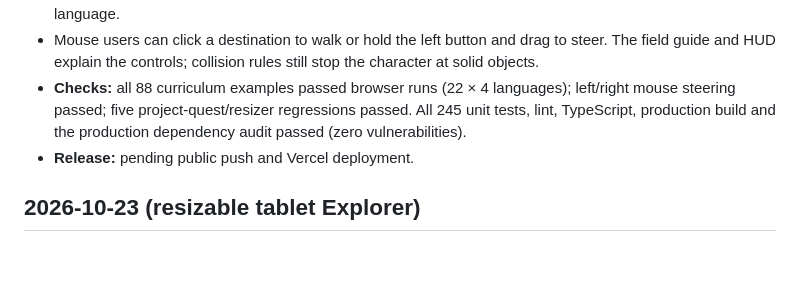
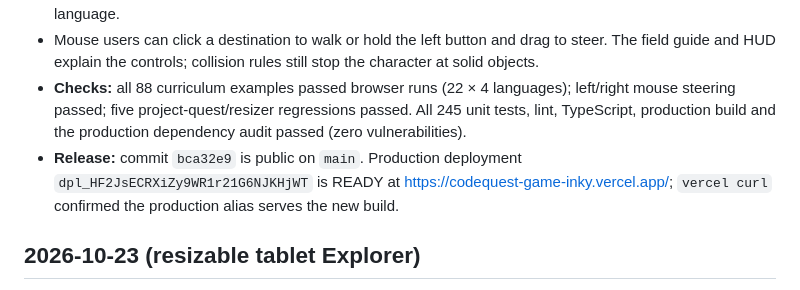
Before and after one commit to amirh3sam/codequest-game, a Markdown page: docs/PROGRESS.md, the part around the change. Drawn GitHub-style; blank space fills up the shorter version.

Commit message:
docs: record study path release

```diff
--- a/docs/PROGRESS.md
+++ b/docs/PROGRESS.md
@@ -4,7 +4,7 @@
 - Added every category from the supplied Java study screenshot as a Study Path in the tablet. All 22 topics have a short explanation, an editable runnable example and a free checkpoint in Java, JavaScript, TypeScript and Python. Progress and drafts save per adventure; completing all topics unlocks the Code Scholar badge. The JDK/IntelliJ topic explains the browser setup and equivalent local tools for each language.
 - Mouse users can click a destination to walk or hold the left button and drag to steer. The field guide and HUD explain the controls; collision rules still stop the character at solid objects.
 - **Checks:** all 88 curriculum examples passed browser runs (22 × 4 languages); left/right mouse steering passed; five project-quest/resizer regressions passed. All 245 unit tests, lint, TypeScript, production build and the production dependency audit passed (zero vulnerabilities).
-- **Release:** pending public push and Vercel deployment.
+- **Release:** commit `bca32e9` is public on `main`. Production deployment `dpl_HF2JsECRXiZy9WR1r21G6NJKHjWT` is READY at https://codequest-game-inky.vercel.app/; `vercel curl` confirmed the production alias serves the new build.
 
 ## 2026-10-23 (resizable tablet Explorer)
 - Added a draggable divider between the Explorer and editor. It resizes the Explorer width on desktop and its height on narrow screens, supports arrow-key adjustments, has min/max bounds, and remembers both sizes locally.
```
